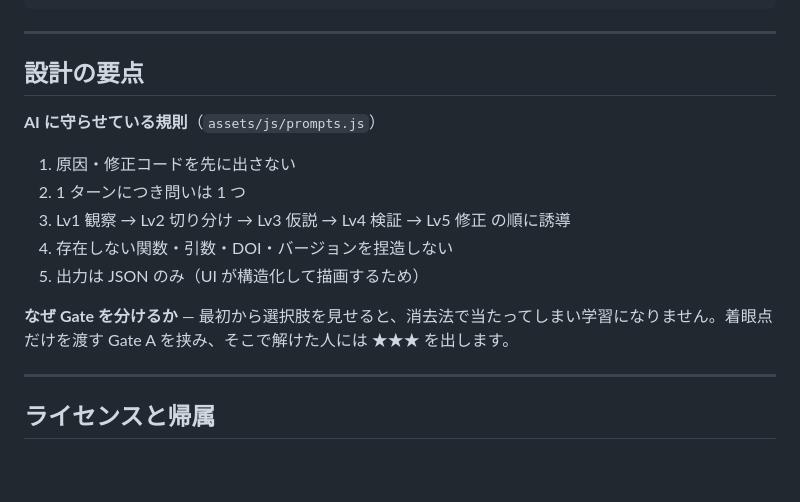
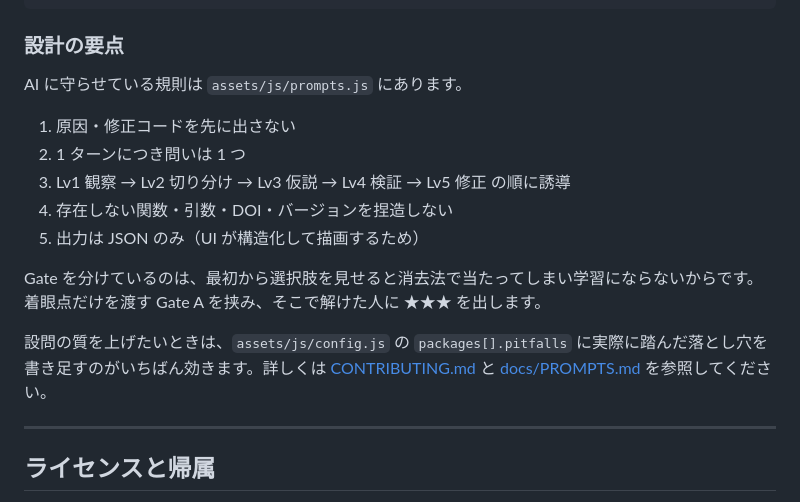
Before and after one commit to NishiokaMasahiro/Sunpy-LearningAssistant, a Markdown page: README.md, the part around one of its changes. Drawn GitHub-style; blank space fills up the shorter version.

````diff
--- a/README.md
+++ b/README.md
@@ -44,11 +125,9 @@ sunpy-learning-assistant/
 └── .github/workflows/pages.yml
 ```
 
----
+### 設計の要点
 
-## 設計の要点
-
-**AI に守らせている規則**（`assets/js/prompts.js`）
+AI に守らせている規則は `assets/js/prompts.js` にあります。
 
 1. 原因・修正コードを先に出さない
 2. 1 ターンにつき問いは 1 つ
@@ -56,7 +135,9 @@ sunpy-learning-assistant/
 4. 存在しない関数・引数・DOI・バージョンを捏造しない
 5. 出力は JSON のみ（UI が構造化して描画するため）
 
-**なぜ Gate を分けるか** — 最初から選択肢を見せると、消去法で当たってしまい学習になりません。着眼点だけを渡す Gate A を挟み、そこで解けた人には ★★★ を出します。
+Gate を分けているのは、最初から選択肢を見せると消去法で当たってしまい学習にならないからです。着眼点だけを渡す Gate A を挟み、そこで解けた人に ★★★ を出します。
+
+設問の質を上げたいときは、`assets/js/config.js` の `packages[].pitfalls` に実際に踏んだ落とし穴を書き足すのがいちばん効きます。詳しくは [CONTRIBUTING.md](CONTRIBUTING.md) と [docs/PROMPTS.md](docs/PROMPTS.md) を参照してください。
 
 ---
 
````
Also changed, not shown: other parts of README.md (+93 -12 lines).
